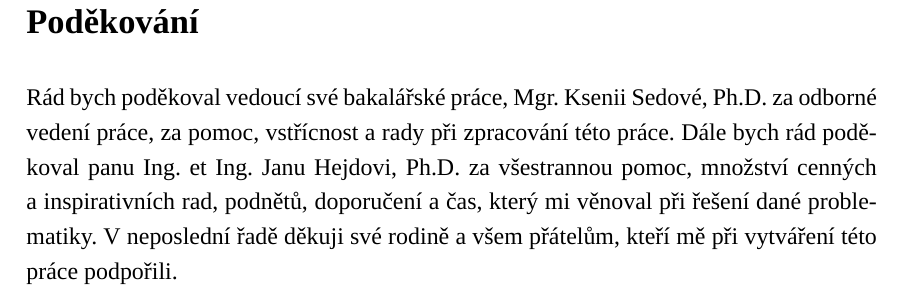
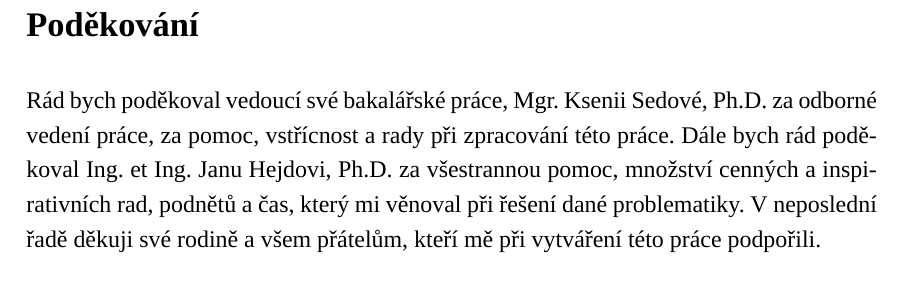
Before and after one commit to sokolmarek/bachelors-thesis, a LaTeX thesis (thesis.tex): part of page 3 of 84, cut so that both start at the same text. Compiled offline with XeLaTeX; a missing font is replaced by an installed copy or a similar font.

Commit message:
Updates from Overleaf

```diff
--- a/thesis.tex
+++ b/thesis.tex
@@ -184,8 +184,8 @@ Prohlašuji, že jsem bakalářskou práci s názvem \uv{\nazev} vypracoval/a sa
 % Mé poděkováni patři též XXXXXXXX za spolupráci při získávání údajů pro výzkumnou část práce.
 Rád bych poděkoval vedoucí své bakalářské práce, Mgr. Ksenii Sedové, Ph.D. za
 odborné vedení práce, za pomoc, vstřícnost a rady při zpracování této práce.
-Dále bych rád poděkoval panu Ing. et Ing. Janu Hejdovi, Ph.D. za všestrannou
-pomoc, množství cenných a inspirativních rad, podnětů, doporučení a čas, který
+Dále bych rád poděkoval Ing. et Ing. Janu Hejdovi, Ph.D. za všestrannou
+pomoc, množství cenných a inspirativních rad, podnětů a čas, který
 mi věnoval při řešení dané problematiky. V neposlední řadě děkuji své rodině a
 všem přátelům, kteří mě při vytváření této práce podpořili.
 
```
